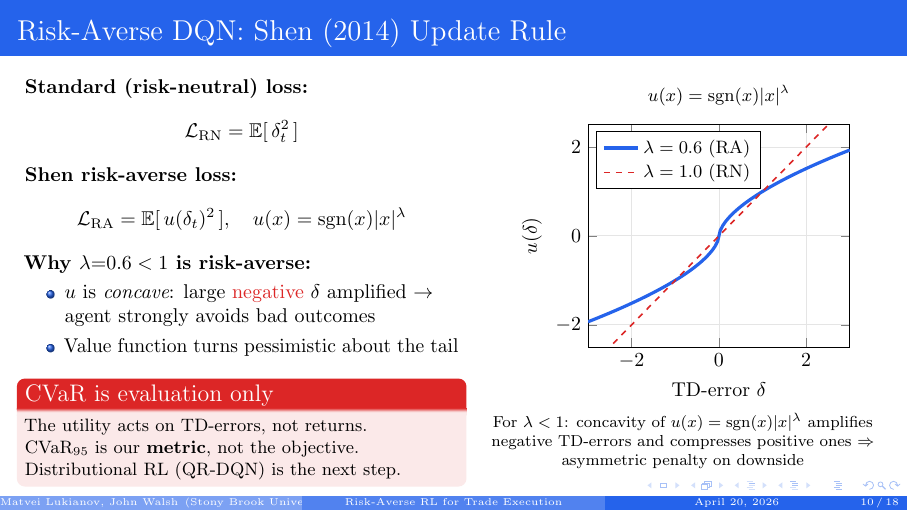
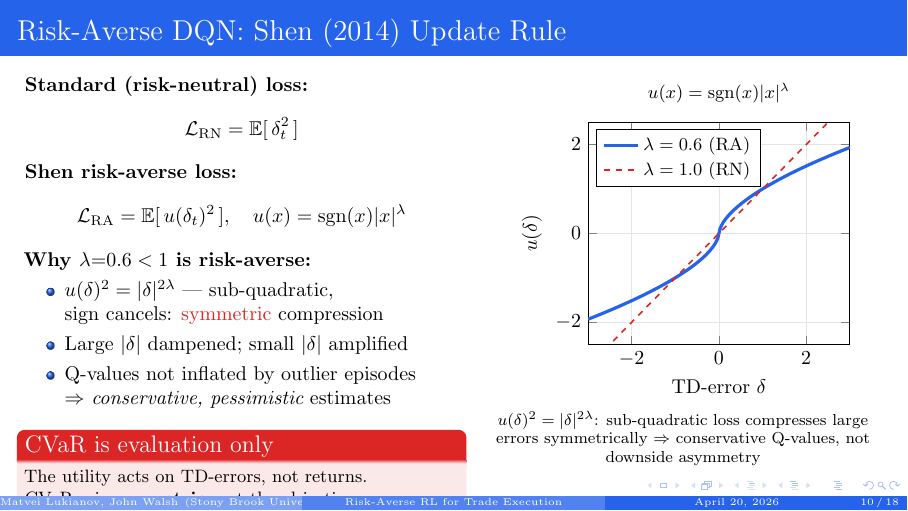
Before and after one commit to matvei-lukianov/AMS_517_optimal_execution, LaTeX slides (presentation/main.tex): page 10 of 18. Compiled offline with pdfLaTeX.

Commit message:
Fix conceptual error in RA-DQN explanation
u(δ)² = |δ|^(2λ) — sign cancels, loss is symmetric.
Effect is sub-quadratic compression of large errors (both ±),
not downside asymmetry. Corrected slide bullets, footnote,
and speaker notes.

Co-Authored-By: Claude Sonnet 4.6 <noreply@anthropic.com>

```diff
--- a/presentation/main.tex
+++ b/presentation/main.tex
@@ -317,9 +317,11 @@
 
       \textbf{Why $\lambda{=}0.6<1$ is risk-averse:}
       \begin{itemize}
-        \item $u$ is \emph{concave}: large \alert{negative} $\delta$
-              amplified $\to$ agent strongly avoids bad outcomes
-        \item Value function turns pessimistic about the tail
+        \item $u(\delta)^2 = |\delta|^{2\lambda}$ — sub-quadratic,\\
+              sign cancels: \alert{symmetric} compression
+        \item Large $|\delta|$ dampened; small $|\delta|$ amplified
+        \item Q-values not inflated by outlier episodes\\
+              $\Rightarrow$ \emph{conservative, pessimistic} estimates
       \end{itemize}
 
       \begin{alertblock}{CVaR is evaluation only}
@@ -348,7 +350,7 @@
 
       \smallskip
       \footnotesize
-      For $\lambda<1$: concavity of $u(x)=\operatorname{sgn}(x)|x|^\lambda$ amplifies negative TD-errors and compresses positive ones $\Rightarrow$ asymmetric penalty on downside
+      $u(\delta)^2 = |\delta|^{2\lambda}$: sub-quadratic loss compresses large errors symmetrically $\Rightarrow$ conservative Q-values, not downside asymmetry
     \end{column}
   \end{columns}
 \end{frame}
```
Also changed, not shown: presentation/speaker_notes.md (+5 -1 lines).
